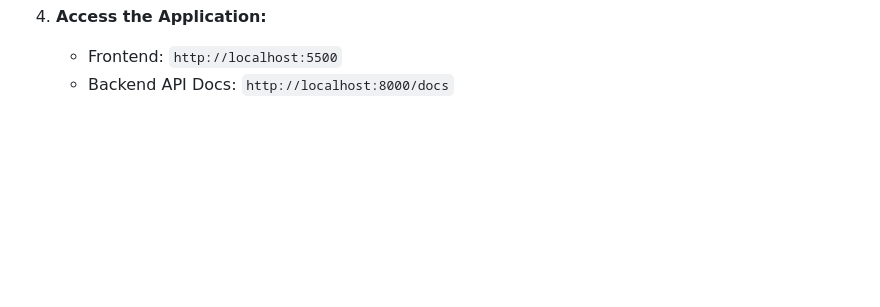
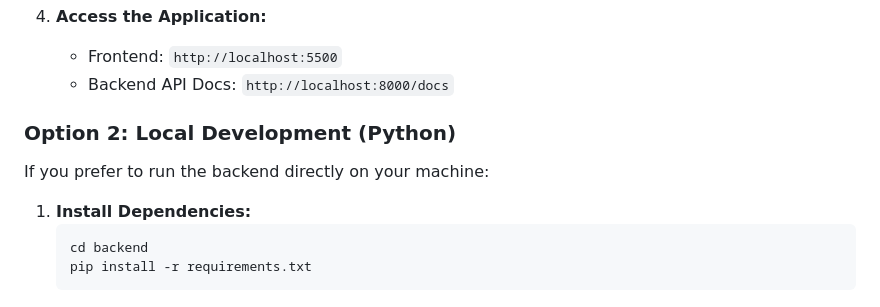
Before and after one commit to rohitpawar-tech/placement-rag-assistant, a Markdown page: README.md, the part around the change. Drawn GitHub-style; blank space fills up the shorter version.

````diff
--- a/README.md
+++ b/README.md
@@ -78,3 +78,12 @@ This is the easiest way to run the full stack (Backend + Database) without depen
 4.  **Access the Application:**
     *   Frontend: `http://localhost:5500`
     *   Backend API Docs: `http://localhost:8000/docs`
+### Option 2: Local Development (Python)
+
+If you prefer to run the backend directly on your machine:
+
+1.  **Install Dependencies:**
+    ```bash
+    cd backend
+    pip install -r requirements.txt
+    ```
````
